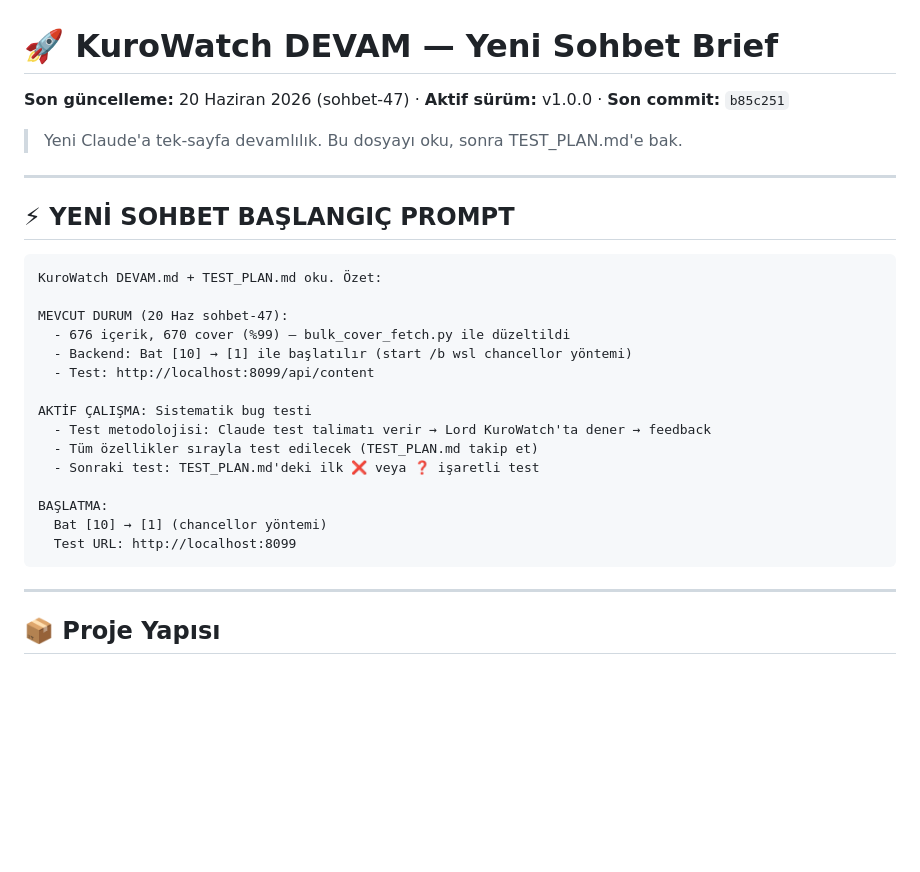
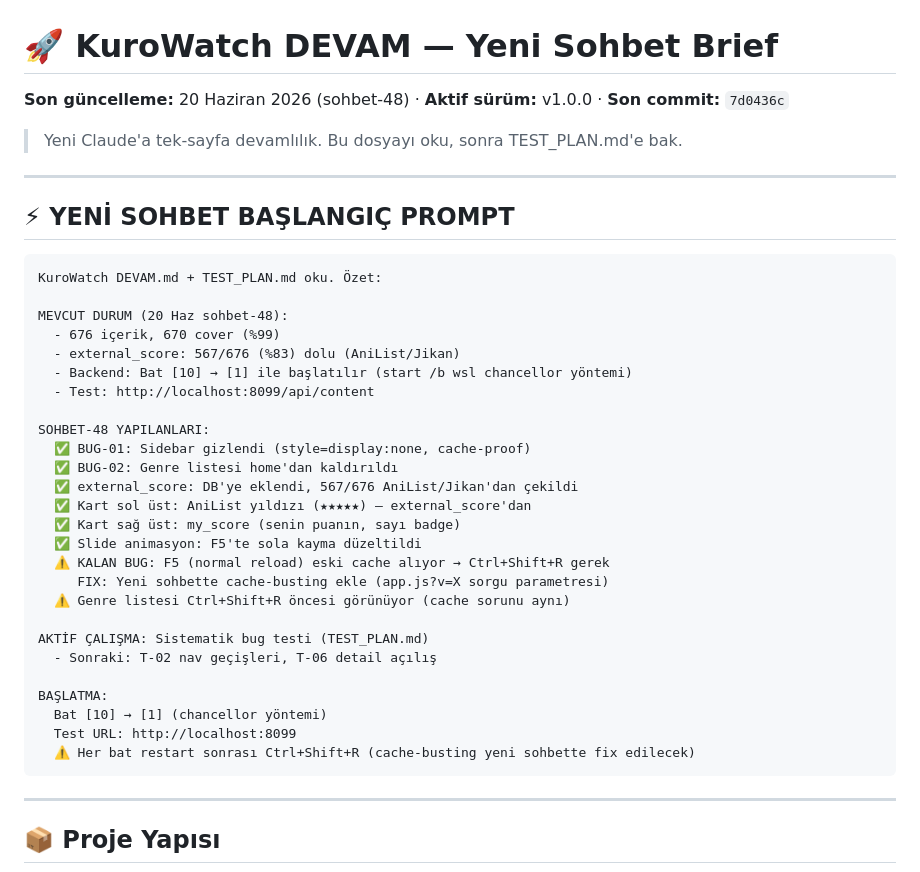
Before and after one commit to KuroShinHQ/kurowatch, a Markdown page: docs/DEVAM.md, the part around the change. Drawn GitHub-style; blank space fills up the shorter version.

Commit message:
docs: DEVAM.md sohbet-48 — yildiz/badge/slide/cache bug durumu

````diff
--- a/docs/DEVAM.md
+++ b/docs/DEVAM.md
@@ -1,5 +1,5 @@
 # 🚀 KuroWatch DEVAM — Yeni Sohbet Brief
-**Son güncelleme:** 20 Haziran 2026 (sohbet-47) · **Aktif sürüm:** v1.0.0 · **Son commit:** `b85c251`
+**Son güncelleme:** 20 Haziran 2026 (sohbet-48) · **Aktif sürüm:** v1.0.0 · **Son commit:** `7d0436c`
 
 > Yeni Claude'a tek-sayfa devamlılık. Bu dosyayı oku, sonra TEST_PLAN.md'e bak.
 
@@ -10,19 +10,30 @@
 ```
 KuroWatch DEVAM.md + TEST_PLAN.md oku. Özet:
 
-MEVCUT DURUM (20 Haz sohbet-47):
-  - 676 içerik, 670 cover (%99) — bulk_cover_fetch.py ile düzeltildi
+MEVCUT DURUM (20 Haz sohbet-48):
+  - 676 içerik, 670 cover (%99)
+  - external_score: 567/676 (%83) dolu (AniList/Jikan)
   - Backend: Bat [10] → [1] ile başlatılır (start /b wsl chancellor yöntemi)
   - Test: http://localhost:8099/api/content
 
-AKTİF ÇALIŞMA: Sistematik bug testi
-  - Test metodolojisi: Claude test talimatı verir → Lord KuroWatch'ta dener → feedback
-  - Tüm özellikler sırayla test edilecek (TEST_PLAN.md takip et)
-  - Sonraki test: TEST_PLAN.md'deki ilk ❌ veya ❓ işaretli test
+SOHBET-48 YAPILANLARI:
+  ✅ BUG-01: Sidebar gizlendi (style=display:none, cache-proof)
+  ✅ BUG-02: Genre listesi home'dan kaldırıldı
+  ✅ external_score: DB'ye eklendi, 567/676 AniList/Jikan'dan çekildi
+  ✅ Kart sol üst: AniList yıldızı (★★★★★) — external_score'dan
+  ✅ Kart sağ üst: my_score (senin puanın, sayı badge)
+  ✅ Slide animasyon: F5'te sola kayma düzeltildi
+  ⚠️ KALAN BUG: F5 (normal reload) eski cache alıyor → Ctrl+Shift+R gerek
+     FIX: Yeni sohbette cache-busting ekle (app.js?v=X sorgu parametresi)
+  ⚠️ Genre listesi Ctrl+Shift+R öncesi görünüyor (cache sorunu aynı)
+
+AKTİF ÇALIŞMA: Sistematik bug testi (TEST_PLAN.md)
+  - Sonraki: T-02 nav geçişleri, T-06 detail açılış
 
 BAŞLATMA:
   Bat [10] → [1] (chancellor yöntemi)
   Test URL: http://localhost:8099
+  ⚠️ Her bat restart sonrası Ctrl+Shift+R (cache-busting yeni sohbette fix edilecek)
 ```
 
 ---
````
Also changed, not shown: docs/TEST_PLAN.md (+3 -3 lines).
